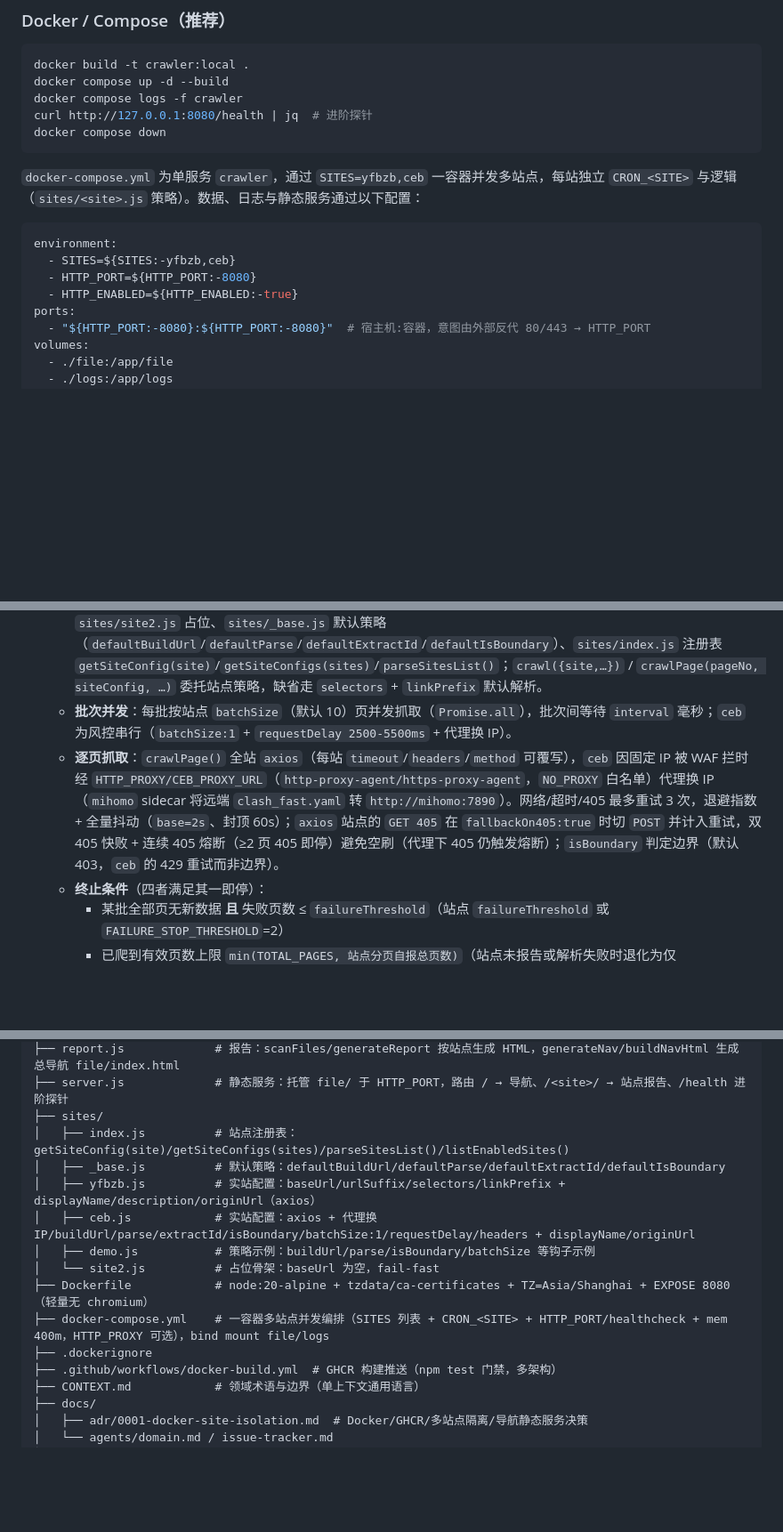
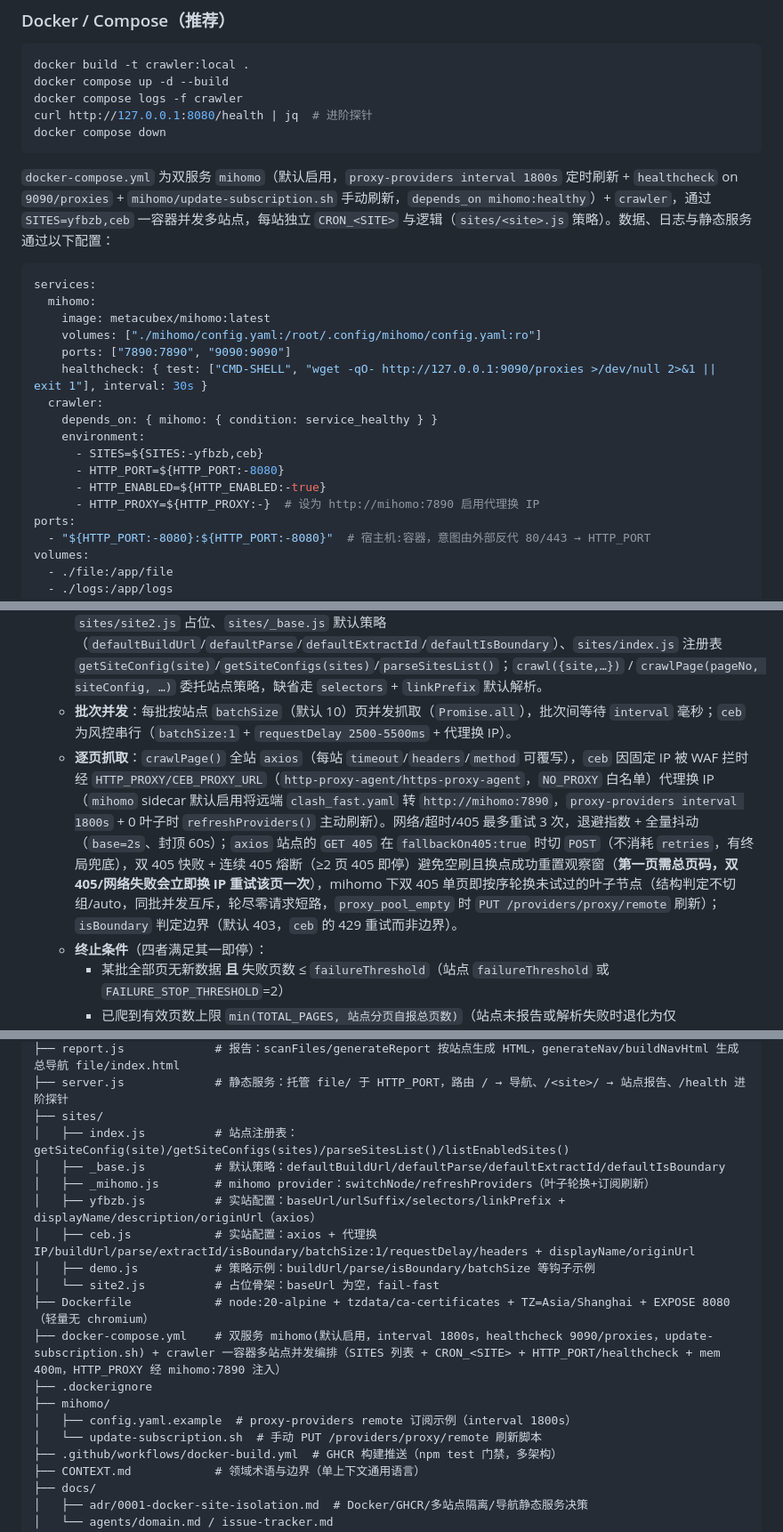
Before and after one commit to CN-YoungYang/Crawler-Site, a Markdown page: README.md, 3 parts joined by grey strips. Shown at 89% size. GitHub-like rendering; blank space fills up the shorter version.

````diff
--- a/README.md
+++ b/README.md
@@ -87,13 +87,22 @@ curl http://127.0.0.1:8080/health | jq  # 进阶探针
 docker compose down
 ```
 
-`docker-compose.yml` 为单服务 `crawler`，通过 `SITES=yfbzb,ceb` 一容器并发多站点，每站独立 `CRON_<SITE>` 与逻辑（`sites/<site>.js` 策略）。数据、日志与静态服务通过以下配置：
+`docker-compose.yml` 为双服务 `mihomo`（默认启用，`proxy-providers interval 1800s` 定时刷新 + `healthcheck` on `9090/proxies` + `mihomo/update-subscription.sh` 手动刷新，`depends_on mihomo:healthy`）+ `crawler`，通过 `SITES=yfbzb,ceb` 一容器并发多站点，每站独立 `CRON_<SITE>` 与逻辑（`sites/<site>.js` 策略）。数据、日志与静态服务通过以下配置：
 
 ```yaml
-environment:
-  - SITES=${SITES:-yfbzb,ceb}
-  - HTTP_PORT=${HTTP_PORT:-8080}
-  - HTTP_ENABLED=${HTTP_ENABLED:-true}
+services:
+  mihomo:
+    image: metacubex/mihomo:latest
+    volumes: ["./mihomo/config.yaml:/root/.config/mihomo/config.yaml:ro"]
+    ports: ["7890:7890", "9090:9090"]
+    healthcheck: { test: ["CMD-SHELL", "wget -qO- http://127.0.0.1:9090/proxies >/dev/null 2>&1 || exit 1"], interval: 30s }
+  crawler:
+    depends_on: { mihomo: { condition: service_healthy } }
+    environment:
+      - SITES=${SITES:-yfbzb,ceb}
+      - HTTP_PORT=${HTTP_PORT:-8080}
+      - HTTP_ENABLED=${HTTP_ENABLED:-true}
+      - HTTP_PROXY=${HTTP_PROXY:-}  # 设为 http://mihomo:7890 启用代理换 IP
 ports:
   - "${HTTP_PORT:-8080}:${HTTP_PORT:-8080}"  # 宿主机:容器，意图由外部反代 80/443 → HTTP_PORT
 volumes:
@@ -140,7 +149,7 @@ server {
 2. **`crawler.js`**（日志经 `log.js` 双通道输出，站点隔离，显式 `log(msg,{site})` 避免并发竞态）：
    - **站点策略**：`sites/yfbzb.js` 实站（`axios`，含 `parseTotalPages` 真实总页数钩子）、`sites/ceb.js` 实站（`axios` + 代理换 IP，`batchSize:1`/`requestDelay`/`isBoundary` 区分）、`sites/demo.js` 示例（含 `buildUrl`/`parse`/`extractId`/`isBoundary`/`linkPrefix`/`batchSize`/`headers`/`proxy` 钩子）、`sites/site2.js` 占位、`sites/_base.js` 默认策略（`defaultBuildUrl`/`defaultParse`/`defaultExtractId`/`defaultIsBoundary`）、`sites/index.js` 注册表 `getSiteConfig(site)`/`getSiteConfigs(sites)`/`parseSitesList()`；`crawl({site,…})` / `crawlPage(pageNo, siteConfig, …)` 委托站点策略，缺省走 `selectors` + `linkPrefix` 默认解析。
    - **批次并发**：每批按站点 `batchSize`（默认 10）页并发抓取（`Promise.all`），批次间等待 `interval` 毫秒；`ceb` 为风控串行（`batchSize:1` + `requestDelay 2500-5500ms` + 代理换 IP）。
-   - **逐页抓取**：`crawlPage()` 全站 `axios`（每站 `timeout`/`headers`/`method` 可覆写），`ceb` 因固定 IP 被 WAF 拦时经 `HTTP_PROXY/CEB_PROXY_URL`（`http-proxy-agent/https-proxy-agent`，`NO_PROXY` 白名单）代理换 IP（`mihomo` sidecar 将远端 `clash_fast.yaml` 转 `http://mihomo:7890`）。网络/超时/405 最多重试 3 次，退避指数 + 全量抖动（`base=2s`、封顶 60s）；`axios` 站点的 `GET 405` 在 `fallbackOn405:true` 时切 `POST` 并计入重试，双 405 快败 + 连续 405 熔断（≥2 页 405 即停）避免空刷（代理下 405 仍触发熔断）；`isBoundary` 判定边界（默认 403，`ceb` 的 429 重试而非边界）。
+   - **逐页抓取**：`crawlPage()` 全站 `axios`（每站 `timeout`/`headers`/`method` 可覆写），`ceb` 因固定 IP 被 WAF 拦时经 `HTTP_PROXY/CEB_PROXY_URL`（`http-proxy-agent/https-proxy-agent`，`NO_PROXY` 白名单）代理换 IP（`mihomo` sidecar 默认启用将远端 `clash_fast.yaml` 转 `http://mihomo:7890`，`proxy-providers interval 1800s` + 0 叶子时 `refreshProviders()` 主动刷新）。网络/超时/405 最多重试 3 次，退避指数 + 全量抖动（`base=2s`、封顶 60s）；`axios` 站点的 `GET 405` 在 `fallbackOn405:true` 时切 `POST`（不消耗 `retries`，有终局兜底），双 405 快败 + 连续 405 熔断（≥2 页 405 即停）避免空刷且换点成功重置观察窗（**第一页需总页码，双 405/网络失败会立即换 IP 重试该页一次**），mihomo 下双 405 单页即按序轮换未试过的叶子节点（结构判定不切组/auto，同批并发互斥，轮尽零请求短路，`proxy_pool_empty` 时 `PUT /providers/proxy/remote` 刷新）；`isBoundary` 判定边界（默认 403，`ceb` 的 429 重试而非边界）。
    - **终止条件**（四者满足其一即停）：
      - 某批全部页无新数据 **且** 失败页数 ≤ `failureThreshold`（站点 `failureThreshold` 或 `FAILURE_STOP_THRESHOLD`=2）
      - 已爬到有效页数上限 `min(TOTAL_PAGES, 站点分页自报总页数)`（站点未报告或解析失败时退化为仅 `TOTAL_PAGES`；每批按最新观测重算，后观测覆盖前观测）
@@ -198,13 +207,17 @@ crawler/
 ├── sites/
 │   ├── index.js          # 站点注册表：getSiteConfig(site)/getSiteConfigs(sites)/parseSitesList()/listEnabledSites()
 │   ├── _base.js          # 默认策略：defaultBuildUrl/defaultParse/defaultExtractId/defaultIsBoundary
+│   ├── _mihomo.js        # mihomo provider：switchNode/refreshProviders（叶子轮换+订阅刷新）
 │   ├── yfbzb.js          # 实站配置：baseUrl/urlSuffix/selectors/linkPrefix + displayName/description/originUrl（axios）
 │   ├── ceb.js            # 实站配置：axios + 代理换 IP/buildUrl/parse/extractId/isBoundary/batchSize:1/requestDelay/headers + displayName/originUrl
 │   ├── demo.js           # 策略示例：buildUrl/parse/isBoundary/batchSize 等钩子示例
 │   └── site2.js          # 占位骨架：baseUrl 为空，fail-fast
 ├── Dockerfile            # node:20-alpine + tzdata/ca-certificates + TZ=Asia/Shanghai + EXPOSE 8080（轻量无 chromium）
-├── docker-compose.yml    # 一容器多站点并发编排（SITES 列表 + CRON_<SITE> + HTTP_PORT/healthcheck + mem 400m，HTTP_PROXY 可选），bind mount file/logs
+├── docker-compose.yml    # 双服务 mihomo(默认启用，interval 1800s，healthcheck 9090/proxies，update-subscription.sh) + crawler 一容器多站点并发编排（SITES 列表 + CRON_<SITE> + HTTP_PORT/healthcheck + mem 400m，HTTP_PROXY 经 mihomo:7890 注入）
 ├── .dockerignore
+├── mihomo/
+│   ├── config.yaml.example  # proxy-providers remote 订阅示例（interval 1800s）
+│   └── update-subscription.sh  # 手动 PUT /providers/proxy/remote 刷新脚本
 ├── .github/workflows/docker-build.yml  # GHCR 构建推送（npm test 门禁，多架构）
 ├── CONTEXT.md            # 领域术语与边界（单上下文通用语言）
 ├── docs/
````
Also changed, not shown: other parts of README.md (+1 -1 lines), AGENTS.md (+3 -3 lines), CONTEXT.md (+3 -3 lines).
